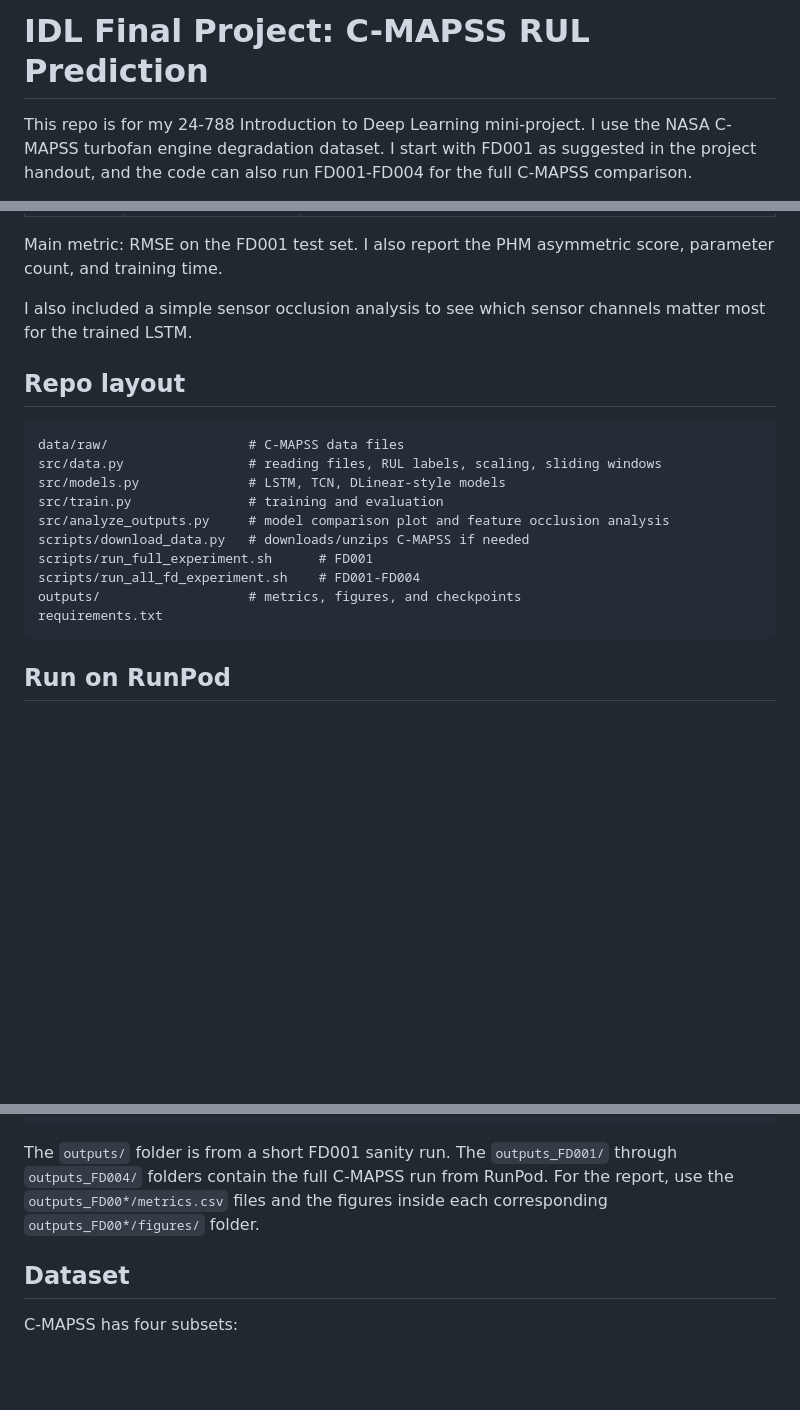
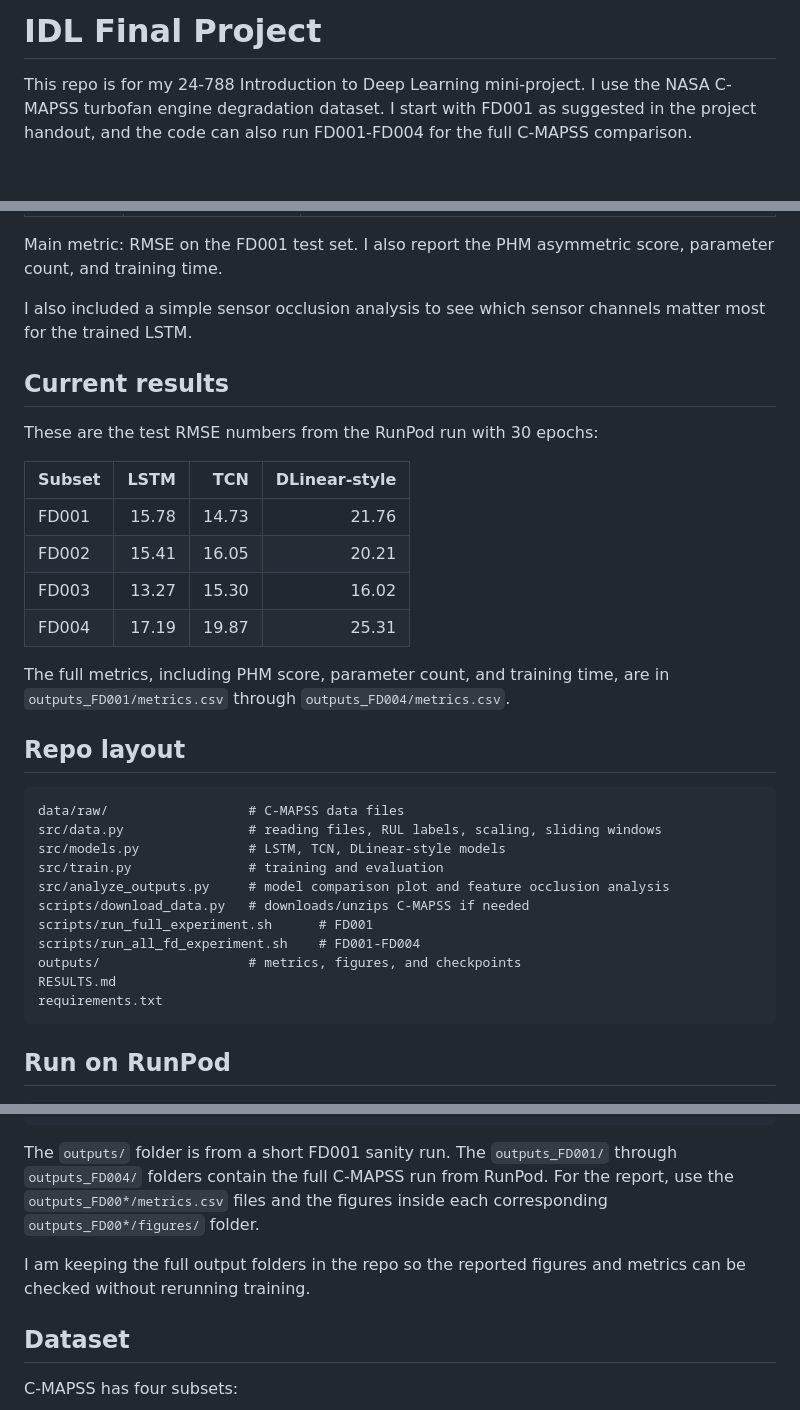
Before and after one commit to Rayqr/IDL-Final-Project, a Markdown page: README.md, 3 parts joined by grey strips. GitHub-like rendering; blank space fills up the shorter version.

Commit message:
Add results summary

````diff
--- a/README.md
+++ b/README.md
@@ -1,4 +1,4 @@
-# IDL Final Project: C-MAPSS RUL Prediction
+# IDL Final Project
 
 This repo is for my 24-788 Introduction to Deep Learning mini-project. I use the NASA C-MAPSS turbofan engine degradation dataset. I start with FD001 as suggested in the project handout, and the code can also run FD001-FD004 for the full C-MAPSS comparison.
 
@@ -16,6 +16,19 @@ Main metric: RMSE on the FD001 test set. I also report the PHM asymmetric score,
 
 I also included a simple sensor occlusion analysis to see which sensor channels matter most for the trained LSTM.
 
+## Current results
+
+These are the test RMSE numbers from the RunPod run with 30 epochs:
+
+| Subset | LSTM | TCN | DLinear-style |
+|---|---:|---:|---:|
+| FD001 | 15.78 | 14.73 | 21.76 |
+| FD002 | 15.41 | 16.05 | 20.21 |
+| FD003 | 13.27 | 15.30 | 16.02 |
+| FD004 | 17.19 | 19.87 | 25.31 |
+
+The full metrics, including PHM score, parameter count, and training time, are in `outputs_FD001/metrics.csv` through `outputs_FD004/metrics.csv`.
+
 ## Repo layout
 
 ```text
@@ -28,6 +41,7 @@ scripts/download_data.py   # downloads/unzips C-MAPSS if needed
 scripts/run_full_experiment.sh      # FD001
 scripts/run_all_fd_experiment.sh    # FD001-FD004
 outputs/                   # metrics, figures, and checkpoints
+RESULTS.md
 requirements.txt
 ```
 
@@ -107,6 +121,8 @@ outputs/checkpoints/dlinear_best.pt
 
 The `outputs/` folder is from a short FD001 sanity run. The `outputs_FD001/` through `outputs_FD004/` folders contain the full C-MAPSS run from RunPod. For the report, use the `outputs_FD00*/metrics.csv` files and the figures inside each corresponding `outputs_FD00*/figures/` folder.
 
+I am keeping the full output folders in the repo so the reported figures and metrics can be checked without rerunning training.
+
 ## Dataset
 
 C-MAPSS has four subsets:
````
Also changed, not shown: RESULTS.md (added, +36 -0 lines).
